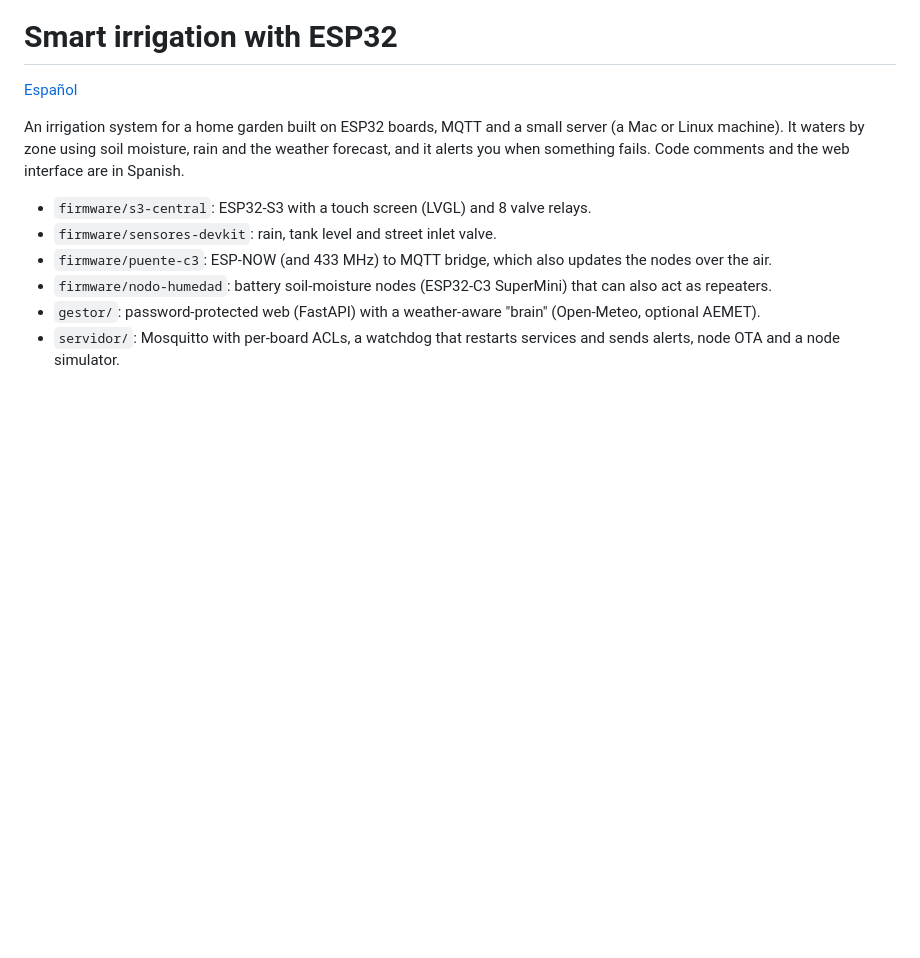
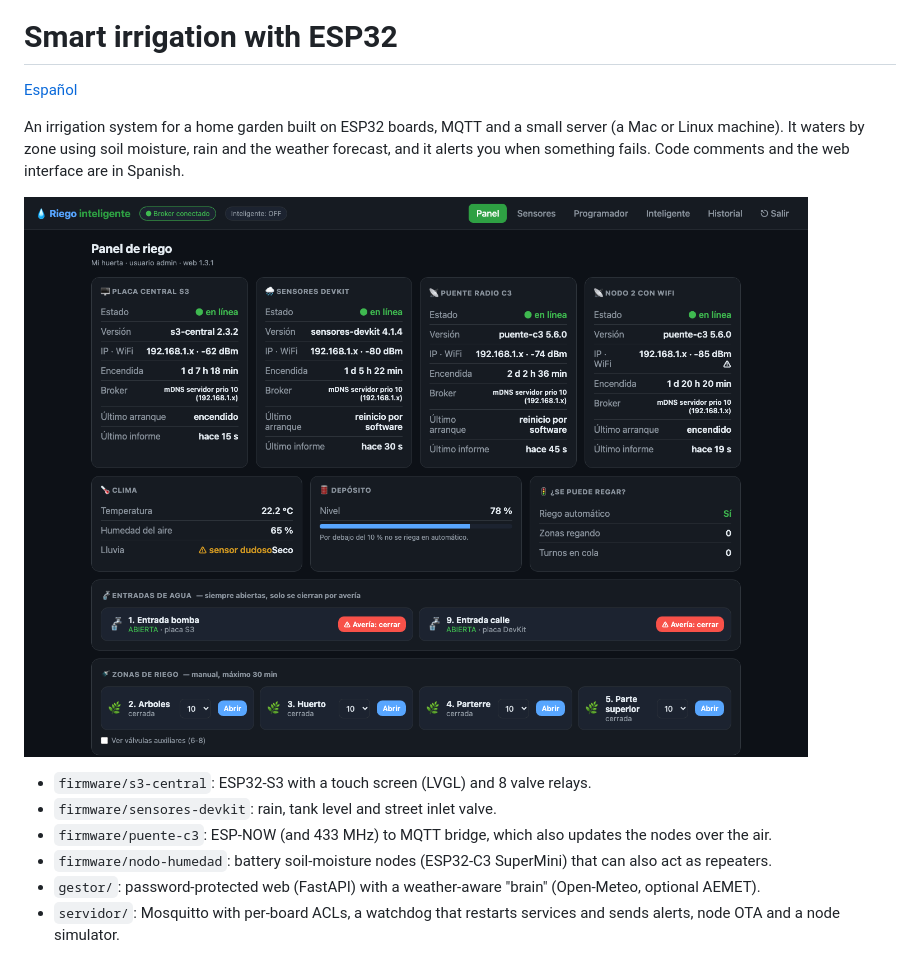
Before and after one commit to Iklavid/riego-esp32, a Markdown page: README.en.md, the part around the change. Drawn GitHub-style; pictures changed too: capturas/riego.png (added); blank space fills up the shorter version.

Commit message:
Captura de la web en el README

```diff
--- a/README.en.md
+++ b/README.en.md
@@ -3,6 +3,8 @@
 [Español](README.md)
 
 An irrigation system for a home garden built on ESP32 boards, MQTT and a small server (a Mac or Linux machine). It waters by zone using soil moisture, rain and the weather forecast, and it alerts you when something fails. Code comments and the web interface are in Spanish.
+
+![Web del riego](capturas/riego.png)
 
 - `firmware/s3-central`: ESP32-S3 with a touch screen (LVGL) and 8 valve relays.
 - `firmware/sensores-devkit`: rain, tank level and street inlet valve.
```
Also changed, not shown: README.md (+2 -0 lines).
